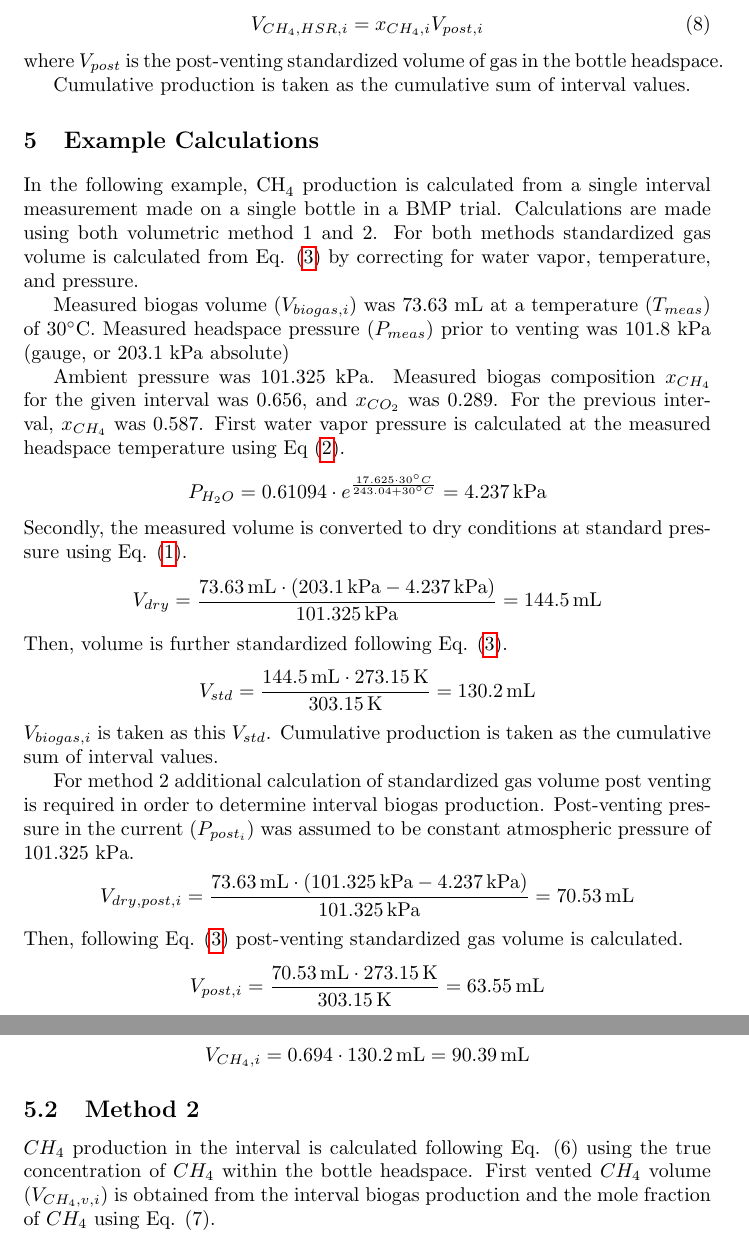
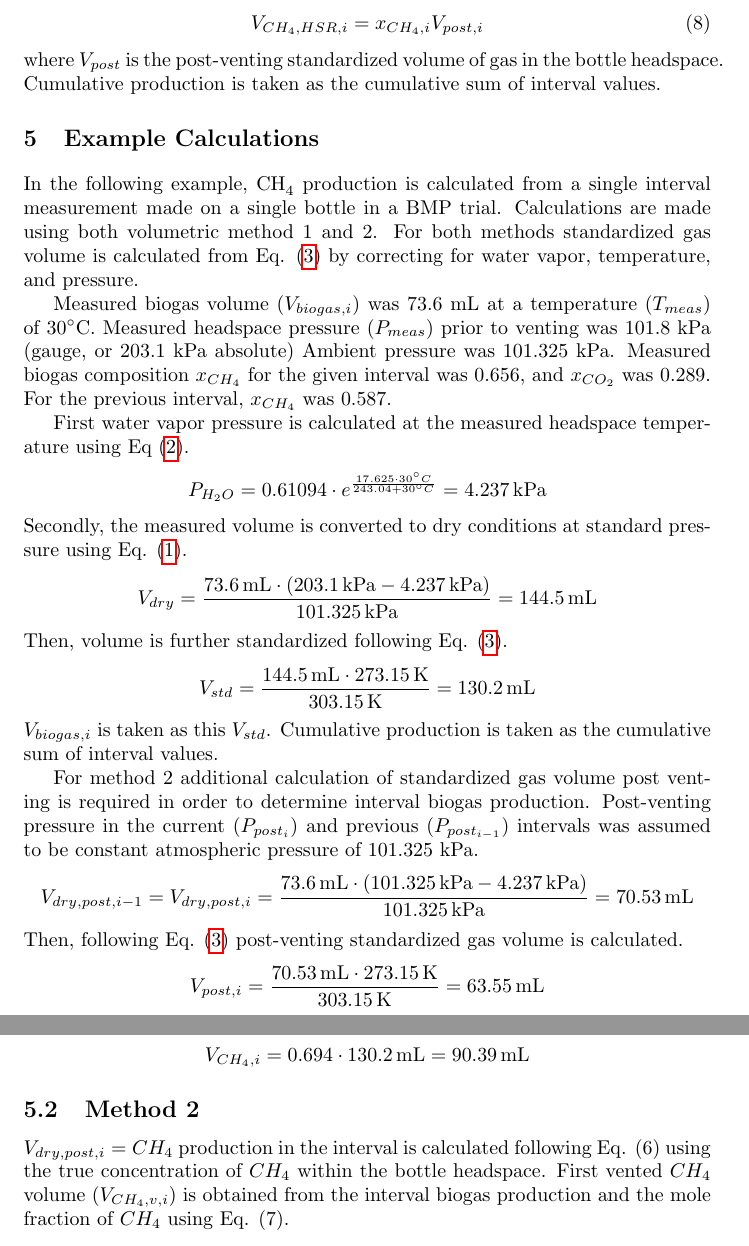
Before and after one commit to sashahafner/BMP-methods, a LaTeX document (volumetric_calculations.tex): two parts of pages 3 and 4 of 4, joined at a grey line, cut so that both start at the same text. Compiled offline with pdfLaTeX.

Commit message:
Minor changes to text, calculations still need corrections

```diff
--- a/volumetric_calculations.tex
+++ b/volumetric_calculations.tex
@@ -102,23 +102,22 @@ Headspace \ce{CH4} is calculated from:
   V_{CH_4, HSR, i} = x_{CH_4, i} V_{post, i}
 \end{equation}
 where $V_{post}$ is the post-venting standardized volume of gas in the bottle headspace.
-
 Cumulative production is taken as the cumulative sum of interval values.
 
 \section{Example Calculations}
 In the following example, \ce{CH4} production is calculated from a single interval measurement made on a single bottle in a BMP trial. Calculations are made using both volumetric method 1 and 2.
 For both methods standardized gas volume is calculated from Eq. (\ref{eq:bgstd}) by correcting for water vapor, temperature, and pressure.
 
-Measured biogas volume ($V_{biogas,i}$) was 73.63 mL at a temperature ($T_{meas}$) of 30\degree C. Measured headspace pressure ($P_{meas}$) prior to venting was 101.8 kPa (gauge, or 203.1 kPa absolute)
+Measured biogas volume ($V_{biogas,i}$) was 73.6 mL at a temperature ($T_{meas}$) of 30\degree C. Measured headspace pressure ($P_{meas}$) prior to venting was 101.8 kPa (gauge, or 203.1 kPa absolute)
+Ambient pressure was 101.325 kPa. Measured biogas composition $x_{CH_4}$ for the given interval was 0.656, and $x_{CO_2}$ was 0.289. For the previous interval, $x_{CH_4}$ was 0.587.
 
-Ambient pressure was 101.325 kPa. Measured biogas composition $x_{CH_4}$ for the given interval was 0.656, and $x_{CO_2}$ was 0.289. For the previous interval, $x_{CH_4}$ was 0.587.
 First water vapor pressure is calculated at the measured headspace temperature using Eq (\ref{eq:magnus}).
 \begin{equation*}
    P_{H_2O} = 0.61094 \cdot e^{\frac{17.625 \cdot 30\degree C}{243.04 + 30\degree C}} = 4.237\unit{kPa}
 \end{equation*}
 Secondly, the measured volume is converted to dry conditions at standard pressure using Eq. (\ref{eq:h2ocorrection}).
 \begin{equation*}
-   V_{dry} = \frac{73.63\unit{mL} \cdot (203.1\unit{kPa} - 4.237\unit{kPa})}{101.325\unit{kPa}} = 144.5\unit{mL}
+   V_{dry} = \frac{73.6\unit{mL} \cdot (203.1\unit{kPa} - 4.237\unit{kPa})}{101.325\unit{kPa}} = 144.5\unit{mL}
 \end{equation*}
 Then, volume is further standardized following Eq. (\ref{eq:bgstd}).
 \begin{equation*}
@@ -126,9 +125,9 @@ Then, volume is further standardized following Eq. (\ref{eq:bgstd}).
 \end{equation*}
 $V_{biogas,i}$ is taken as this $V_{std}$. Cumulative production is taken as the cumulative sum of interval values.
 
-For method 2 additional calculation of standardized gas volume post venting is required in order to determine interval biogas production. Post-venting pressure in the current ($P_{post_{i}}$) was assumed to be constant atmospheric pressure of 101.325 kPa.
+For method 2 additional calculation of standardized gas volume post venting is required in order to determine interval biogas production. Post-venting pressure in the current ($P_{post_{i}}$) and previous ($P_{post_{i-1}}$) intervals was assumed to be constant atmospheric pressure of 101.325 kPa.
 \begin{equation*}
-   V_{dry,post,i} = \frac{73.63\unit{mL} \cdot (101.325\unit{kPa} - 4.237\unit{kPa})}{101.325\unit{kPa}} = 70.53\unit{mL}
+   V_{dry,post,i-1} = V_{dry,post,i} = \frac{73.6\unit{mL} \cdot (101.325\unit{kPa} - 4.237\unit{kPa})}{101.325\unit{kPa}} = 70.53\unit{mL}
 \end{equation*}
 Then, following Eq. (\ref{eq:bgstd}) post-venting standardized gas volume is calculated.
 \begin{equation*}
@@ -147,7 +146,7 @@ Then, following Eq. (5), $CH_{4}$ production in the interval is calculated.
 \end{equation*}
 
 \subsection{Method 2}
-$CH_{4}$ production in the interval is calculated following Eq. (6) using the true concentration of $CH_{4}$ within the bottle headspace.
+$V_{dry,post,i} =CH_{4}$ production in the interval is calculated following Eq. (6) using the true concentration of $CH_{4}$ within the bottle headspace.
 First vented $CH_{4}$ volume ($V_{CH_4, v,i}$) is obtained from the interval biogas production and the mole fraction of $CH_{4}$ using Eq. (7).
 \begin{equation*}
   V_{CH_4, v, i} = 0.656 \cdot 130.2\unit{mL}  = 85.42\unit{mL}
```
Also changed, not shown: volumetric_calculations.pdf, volumetric_calculations.tex (2 more changed lines).
